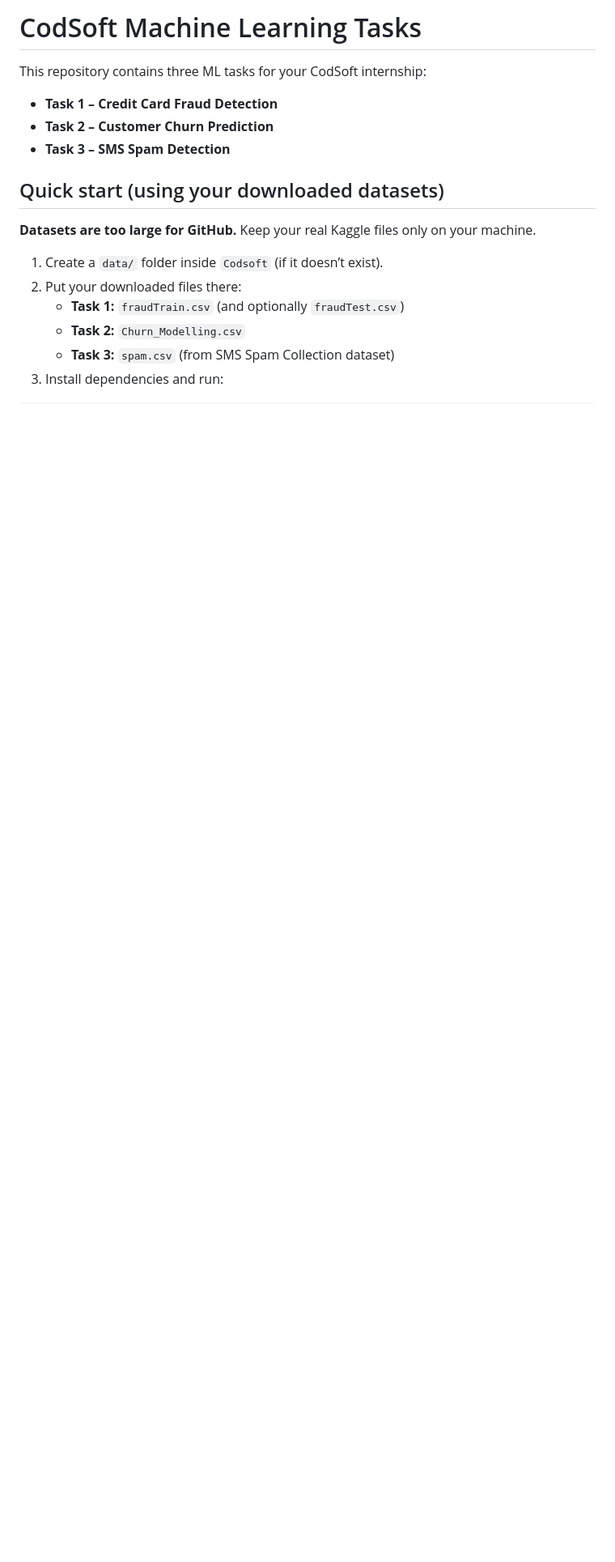
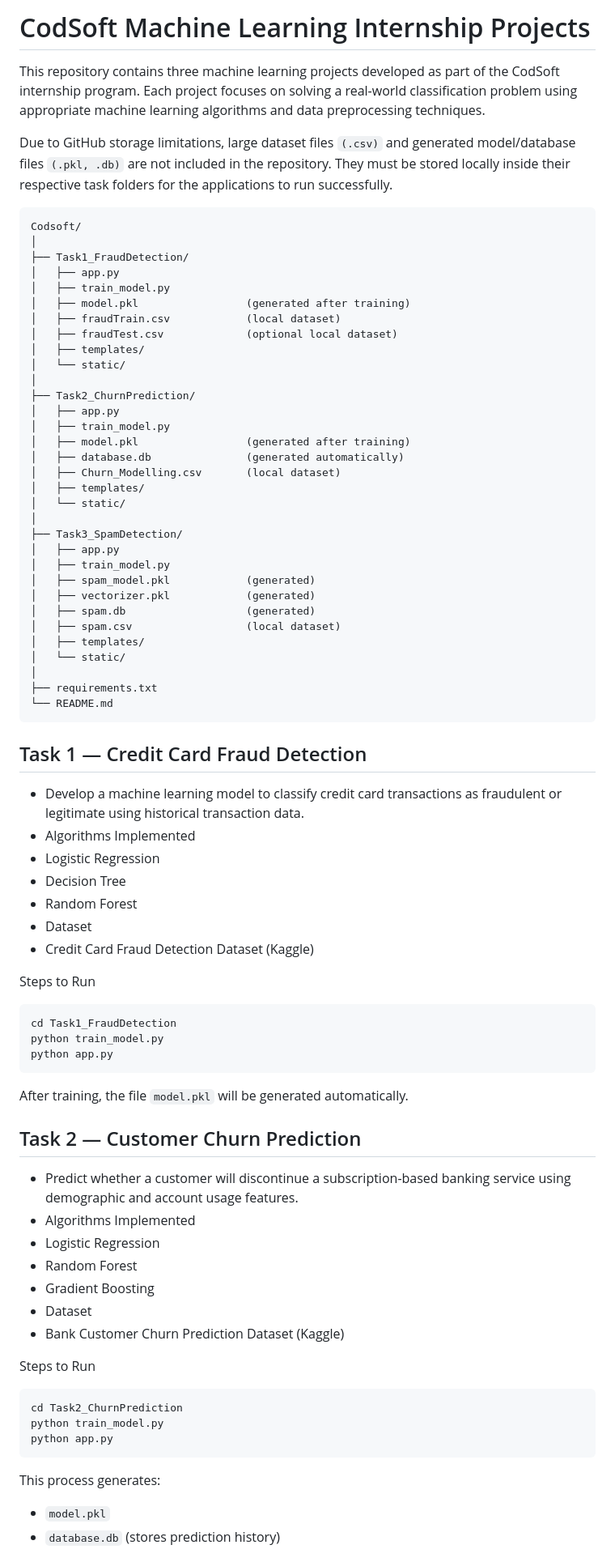
Before and after one commit to likith1231/Codsoft, a Markdown page: README.md, the part around one of its changes. Shown at 81% size. Drawn GitHub-style; blank space fills up the shorter version.

````diff
--- a/README.md
+++ b/README.md
@@ -1,22 +1,83 @@
-CodSoft Machine Learning Tasks
-==============================
+CodSoft Machine Learning Internship Projects
+============================================
 
-This repository contains three ML tasks for your CodSoft internship:
+This repository contains three machine learning projects developed as part of the CodSoft internship program.
+Each project focuses on solving a real-world classification problem using appropriate machine learning algorithms and data preprocessing techniques.
 
-- **Task 1 – Credit Card Fraud Detection**
-- **Task 2 – Customer Churn Prediction**
-- **Task 3 – SMS Spam Detection**
+Due to GitHub storage limitations, large dataset files `(.csv)` and generated model/database files `(.pkl, .db)` are not included in the repository.
+They must be stored locally inside their respective task folders for the applications to run successfully.
+```
+Codsoft/
+│
+├── Task1_FraudDetection/
+│   ├── app.py
+│   ├── train_model.py
+│   ├── model.pkl                 (generated after training)
+│   ├── fraudTrain.csv            (local dataset)
+│   ├── fraudTest.csv             (optional local dataset)
+│   ├── templates/
+│   └── static/
+│
+├── Task2_ChurnPrediction/
+│   ├── app.py
+│   ├── train_model.py
+│   ├── model.pkl                 (generated after training)
+│   ├── database.db               (generated automatically)
+│   ├── Churn_Modelling.csv       (local dataset)
+│   ├── templates/
+│   └── static/
+│
+├── Task3_SpamDetection/
+│   ├── app.py
+│   ├── train_model.py
+│   ├── spam_model.pkl            (generated)
+│   ├── vectorizer.pkl            (generated)
+│   ├── spam.db                   (generated)
+│   ├── spam.csv                  (local dataset)
+│   ├── templates/
+│   └── static/
+│
+├── requirements.txt
+└── README.md
+```
+
+Task 1 — Credit Card Fraud Detection
+------------------------------------
+- Develop a machine learning model to classify credit card transactions as fraudulent or legitimate using historical transaction data.
+- Algorithms Implemented
+- Logistic Regression
+- Decision Tree
+- Random Forest
+- Dataset
+- Credit Card Fraud Detection Dataset (Kaggle)
+
+Steps to Run
+```
+cd Task1_FraudDetection
+python train_model.py
+python app.py
+```
+After training, the file `model.pkl` will be generated automatically.
 
 
-Quick start (using your downloaded datasets)
--------------------------------------------
+Task 2 — Customer Churn Prediction
+----------------------------------
+- Predict whether a customer will discontinue a subscription-based banking service using demographic and account usage features.
+- Algorithms Implemented
+- Logistic Regression
+- Random Forest
+- Gradient Boosting
+- Dataset
+- Bank Customer Churn Prediction Dataset (Kaggle)
 
-**Datasets are too large for GitHub.** Keep your real Kaggle files only on your machine.
+Steps to Run
+```
+cd Task2_ChurnPrediction
+python train_model.py
+python app.py
+```
+This process generates:
 
-1. Create a `data/` folder inside `Codsoft` (if it doesn’t exist).
-2. Put your downloaded files there:
-   - **Task 1:** `fraudTrain.csv` (and optionally `fraudTest.csv`)
-   - **Task 2:** `Churn_Modelling.csv`
-   - **Task 3:** `spam.csv` (from SMS Spam Collection dataset)
-3. Install dependencies and run:
+- `model.pkl`
+- `database.db` (stores prediction history)
 
````
Also changed, not shown: other parts of README.md (+32 -116 lines).
